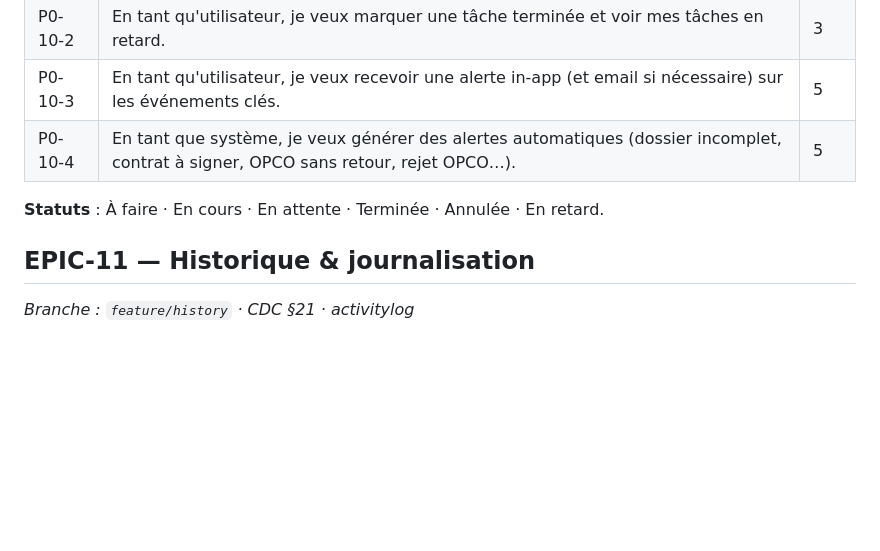
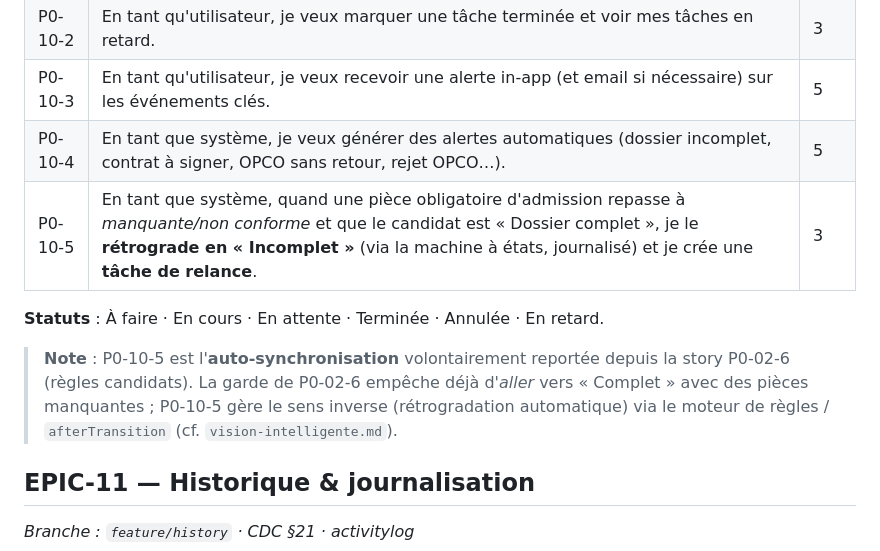
Before and after one commit to Bahajamel/ERP-CFA, a Markdown page: docs/scrum/product-backlog.md, the part around the change. GitHub-like rendering; blank space fills up the shorter version.

Commit message:
docs(backlog): ajoute P0-10-5 (auto-rétrogradation candidat) sous EPIC-10
Trace la décision prise en review de P0-02-6 : l'auto-synchronisation « pièce
obligatoire manquante → rétrograde le candidat Complet en Incomplet + tâche de
relance » est reportée à l'epic Tâches/alertes (moteur de règles / afterTransition),
plutôt que d'élargir le périmètre de P0-02-6.

Co-Authored-By: Claude Opus 4.8 <noreply@anthropic.com>

```diff
--- a/docs/scrum/product-backlog.md
+++ b/docs/scrum/product-backlog.md
@@ -191,8 +191,14 @@ Backlog produit complet. Source unique des epics et user stories.
 | P0-10-2 | En tant qu'utilisateur, je veux marquer une tâche terminée et voir mes tâches en retard. | 3 |
 | P0-10-3 | En tant qu'utilisateur, je veux recevoir une alerte in-app (et email si nécessaire) sur les événements clés. | 5 |
 | P0-10-4 | En tant que système, je veux générer des alertes automatiques (dossier incomplet, contrat à signer, OPCO sans retour, rejet OPCO…). | 5 |
+| P0-10-5 | En tant que système, quand une pièce obligatoire d'admission repasse à *manquante/non conforme* et que le candidat est « Dossier complet », je le **rétrograde en « Incomplet »** (via la machine à états, journalisé) et je crée une **tâche de relance**. | 3 |
 
 **Statuts** : À faire · En cours · En attente · Terminée · Annulée · En retard.
+
+> **Note** : P0-10-5 est l'**auto-synchronisation** volontairement reportée depuis la
+> story P0-02-6 (règles candidats). La garde de P0-02-6 empêche déjà d'*aller* vers
+> « Complet » avec des pièces manquantes ; P0-10-5 gère le sens inverse (rétrogradation
+> automatique) via le moteur de règles / `afterTransition` (cf. `vision-intelligente.md`).
 
 ## EPIC-11 — Historique & journalisation
 *Branche : `feature/history` · CDC §21 · activitylog*
```
